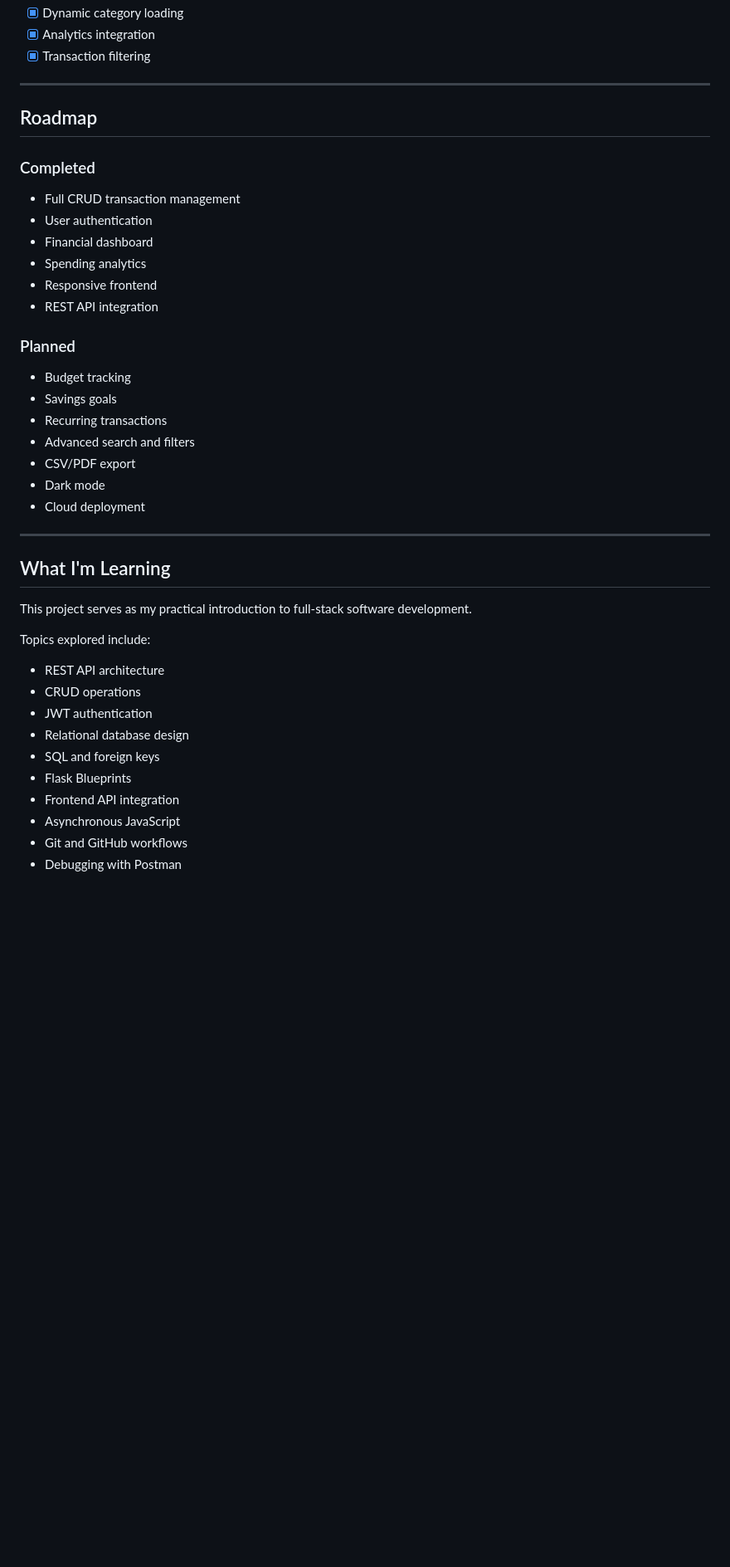
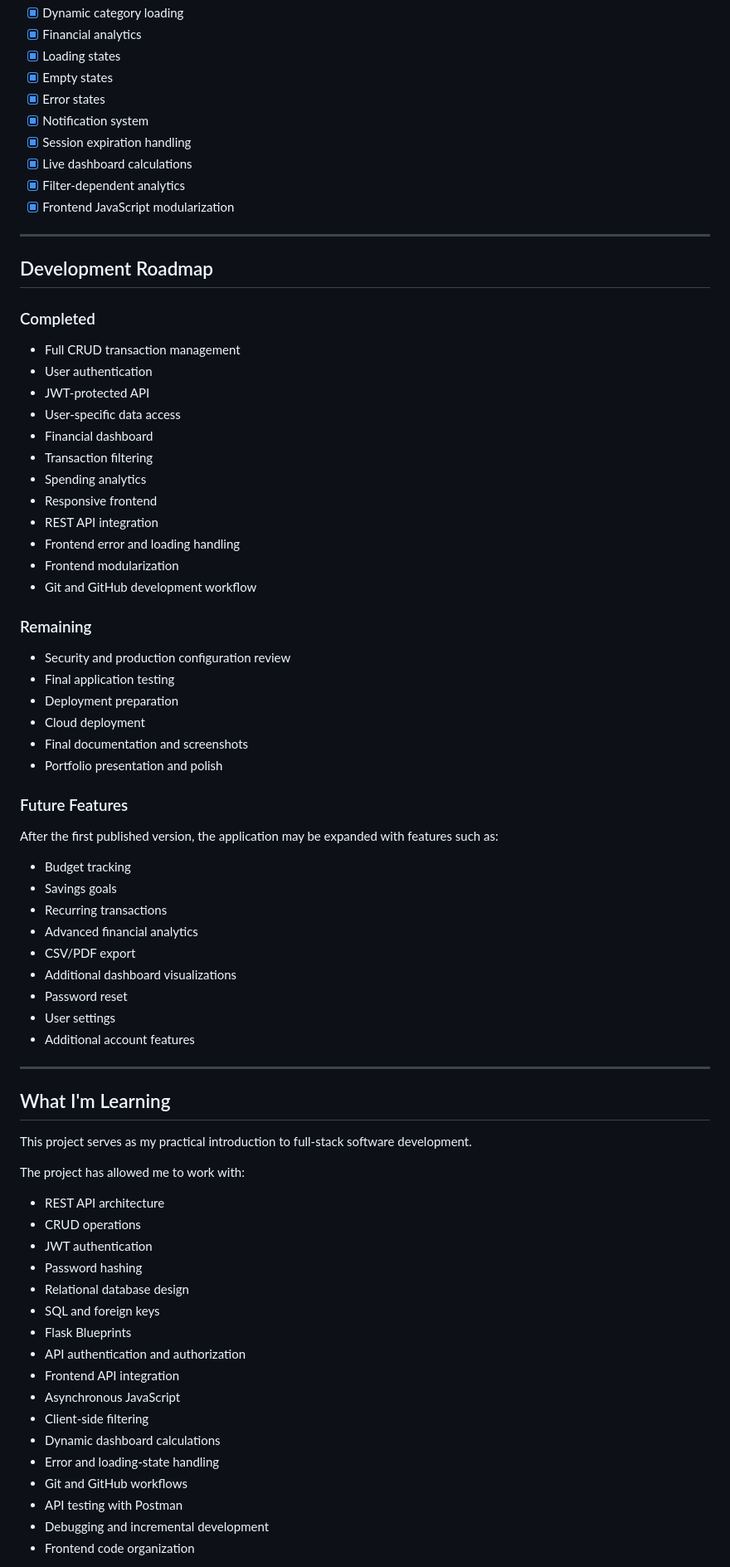
Before and after one commit to Rhema-M/Where-did-my-money-go, a Markdown page: README.md, the part around one of its changes. Shown at 83% size. GitHub-like rendering; blank space fills up the shorter version.

```diff
--- a/README.md
+++ b/README.md
@@ -305,29 +394,55 @@ Open `frontend/index.html` in your browser while the Flask server is running.
 * [x] Dynamic category loading
-* [x] Analytics integration
-* [x] Transaction filtering
+* [x] Financial analytics
+* [x] Loading states
+* [x] Empty states
+* [x] Error states
+* [x] Notification system
+* [x] Session expiration handling
+* [x] Live dashboard calculations
+* [x] Filter-dependent analytics
+* [x] Frontend JavaScript modularization
 
 ---
 
-## Roadmap
+## Development Roadmap
 
 ### Completed
 
 * Full CRUD transaction management
 * User authentication
+* JWT-protected API
+* User-specific data access
 * Financial dashboard
+* Transaction filtering
 * Spending analytics
 * Responsive frontend
 * REST API integration
+* Frontend error and loading handling
+* Frontend modularization
+* Git and GitHub development workflow
 
-### Planned
+### Remaining
+
+* Security and production configuration review
+* Final application testing
+* Deployment preparation
+* Cloud deployment
+* Final documentation and screenshots
+* Portfolio presentation and polish
+
+### Future Features
+
+After the first published version, the application may be expanded with features such as:
 
 * Budget tracking
 * Savings goals
 * Recurring transactions
-* Advanced search and filters
+* Advanced financial analytics
 * CSV/PDF export
-* Dark mode
-* Cloud deployment
+* Additional dashboard visualizations
+* Password reset
+* User settings
+* Additional account features
 
 ---
 
@@ -335,16 +450,23 @@ Open `frontend/index.html` in your browser while the Flask server is running.
 
 This project serves as my practical introduction to full-stack software development.
 
-Topics explored include:
+The project has allowed me to work with:
 
 * REST API architecture
 * CRUD operations
 * JWT authentication
+* Password hashing
 * Relational database design
 * SQL and foreign keys
 * Flask Blueprints
+* API authentication and authorization
 * Frontend API integration
 * Asynchronous JavaScript
+* Client-side filtering
+* Dynamic dashboard calculations
+* Error and loading-state handling
 * Git and GitHub workflows
-* Debugging with Postman
+* API testing with Postman
+* Debugging and incremental development
+* Frontend code organization
 
```
Also changed, not shown: other parts of README.md (+180 -87 lines).
